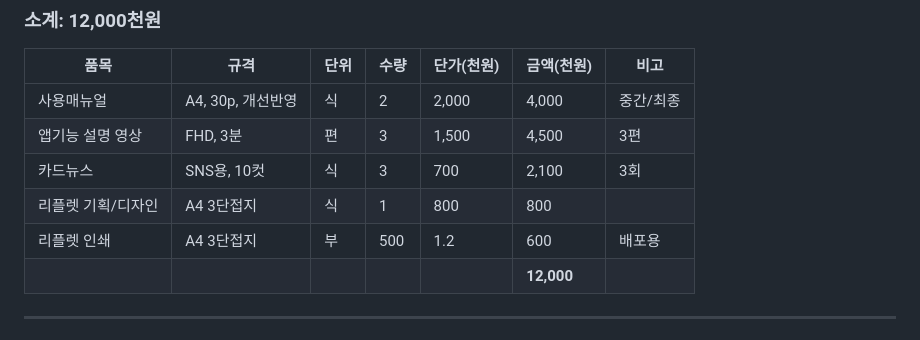
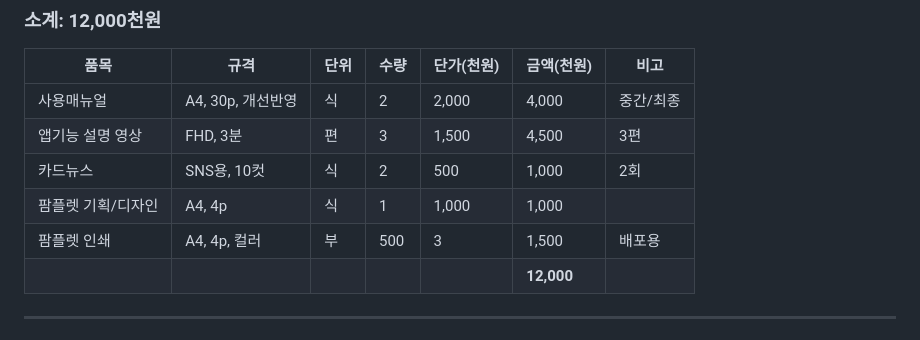
Before and after one commit to playinthesky/togi-checklist, a Markdown page: jeju-da-cost-final.md, the part around the change. Drawn GitHub-style.

Commit message:
교육홍보: 리플렛→팜플렛(4p), 카드뉴스 축소
- 카드뉴스: 3회 2,100 → 2회 1,000
- 팜플렛 기획/디자인: 1,000
- 팜플렛 인쇄: 500부 × 3천원 = 1,500

https://claude.ai/code/session_01Adsg2dAk4kB9fbdkxAzcvn

```diff
--- a/jeju-da-cost-final.md
+++ b/jeju-da-cost-final.md
@@ -47,9 +47,9 @@
 |------|------|------|------|------------|------------|------|
 | 사용매뉴얼 | A4, 30p, 개선반영 | 식 | 2 | 2,000 | 4,000 | 중간/최종 |
 | 앱기능 설명 영상 | FHD, 3분 | 편 | 3 | 1,500 | 4,500 | 3편 |
-| 카드뉴스 | SNS용, 10컷 | 식 | 3 | 700 | 2,100 | 3회 |
-| 리플렛 기획/디자인 | A4 3단접지 | 식 | 1 | 800 | 800 | |
-| 리플렛 인쇄 | A4 3단접지 | 부 | 500 | 1.2 | 600 | 배포용 |
+| 카드뉴스 | SNS용, 10컷 | 식 | 2 | 500 | 1,000 | 2회 |
+| 팜플렛 기획/디자인 | A4, 4p | 식 | 1 | 1,000 | 1,000 | |
+| 팜플렛 인쇄 | A4, 4p, 컬러 | 부 | 500 | 3 | 1,500 | 배포용 |
 | | | | | | **12,000** | |
 
 ---
```
